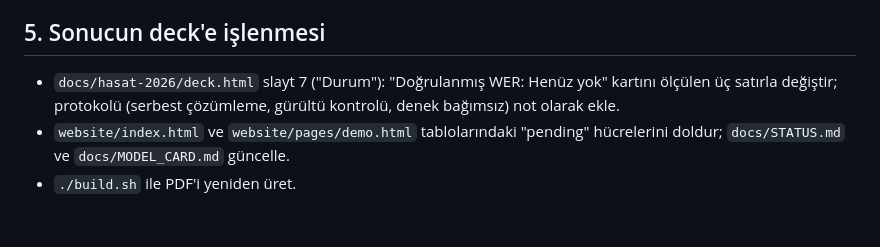
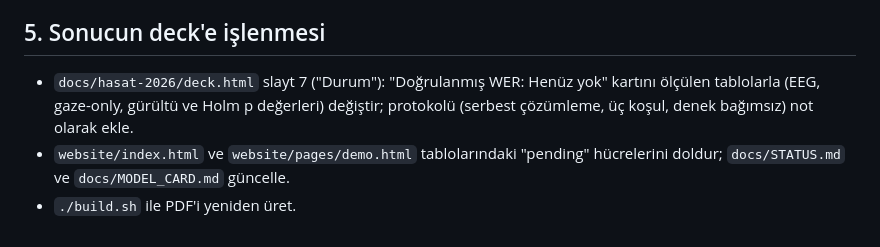
Before and after one commit to wazder/NEST, a Markdown page: docs/hasat-2026/gpu-runbook.md, the part around one of its changes. Rendered like a GitHub page.

```diff
--- a/docs/hasat-2026/gpu-runbook.md
+++ b/docs/hasat-2026/gpu-runbook.md
@@ -101,8 +180,9 @@ yayınlanır.
 ## 5. Sonucun deck'e işlenmesi
 
 - `docs/hasat-2026/deck.html` slayt 7 ("Durum"): "Doğrulanmış WER: Henüz yok"
-  kartını ölçülen üç satırla değiştir; protokolü (serbest çözümleme, gürültü kontrolü,
-  denek bağımsız) not olarak ekle.
+  kartını ölçülen tablolarla (EEG, gaze-only, gürültü ve Holm p değerleri)
+  değiştir; protokolü (serbest çözümleme, üç koşul, denek bağımsız) not
+  olarak ekle.
 - `website/index.html` ve `website/pages/demo.html` tablolarındaki "pending"
   hücrelerini doldur; `docs/STATUS.md` ve `docs/MODEL_CARD.md` güncelle.
 - `./build.sh` ile PDF'i yeniden üret.
```
Also changed, not shown: other parts of docs/hasat-2026/gpu-runbook.md (+116 -37 lines).
